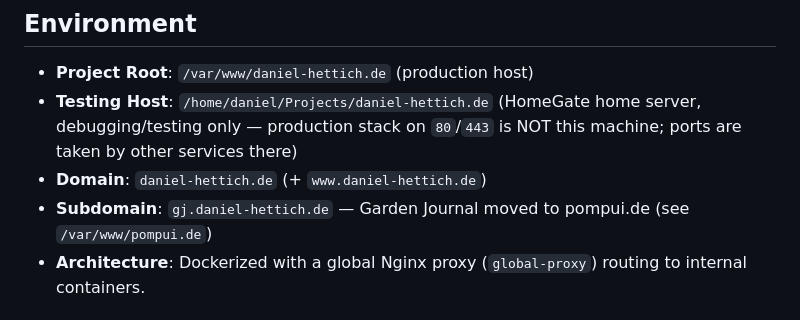
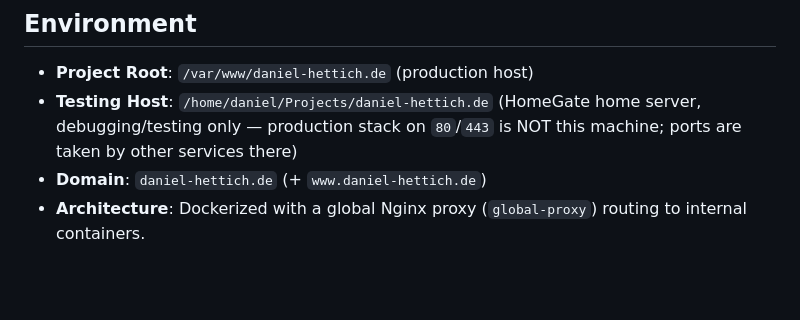
Before and after one commit to GitMinIT/daniel-hettich.de, a Markdown page: AGENTS.md, the part around the change. Rendered like a GitHub page; blank space fills up the shorter version.

Commit message:
docs: remove gj.daniel-hettich.de subdomain entry (retired, DNS gone; Garden Journal lives at gj.pompui.de)

```diff
--- a/AGENTS.md
+++ b/AGENTS.md
@@ -4,7 +4,6 @@
 - **Project Root**: `/var/www/daniel-hettich.de` (production host)
 - **Testing Host**: `/home/daniel/Projects/daniel-hettich.de` (HomeGate home server, debugging/testing only — production stack on `80`/`443` is NOT this machine; ports are taken by other services there)
 - **Domain**: `daniel-hettich.de` (+ `www.daniel-hettich.de`)
-- **Subdomain**: `gj.daniel-hettich.de` — Garden Journal moved to pompui.de (see `/var/www/pompui.de`)
 - **Architecture**: Dockerized with a global Nginx proxy (`global-proxy`) routing to internal containers.
 
 ## Testing Host (HomeGate)
```
